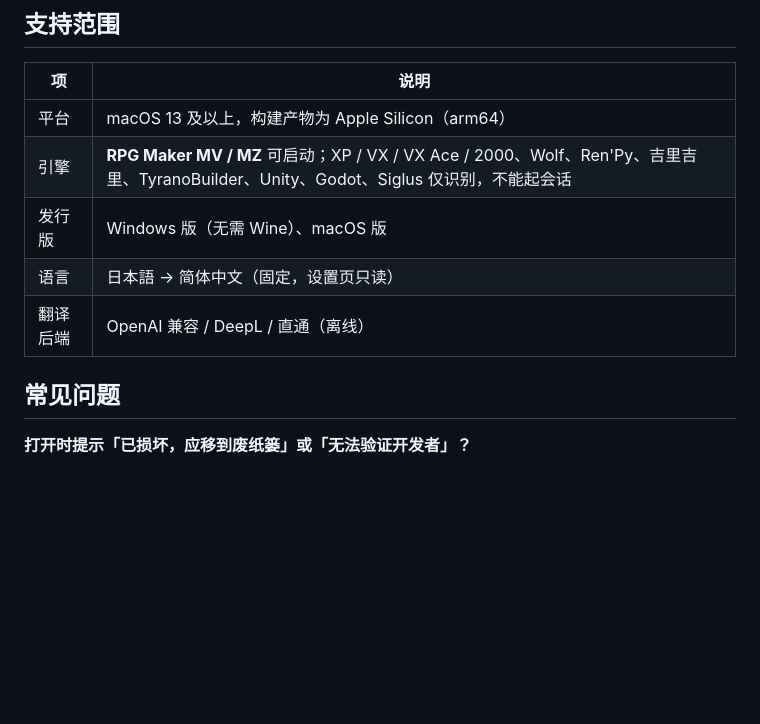
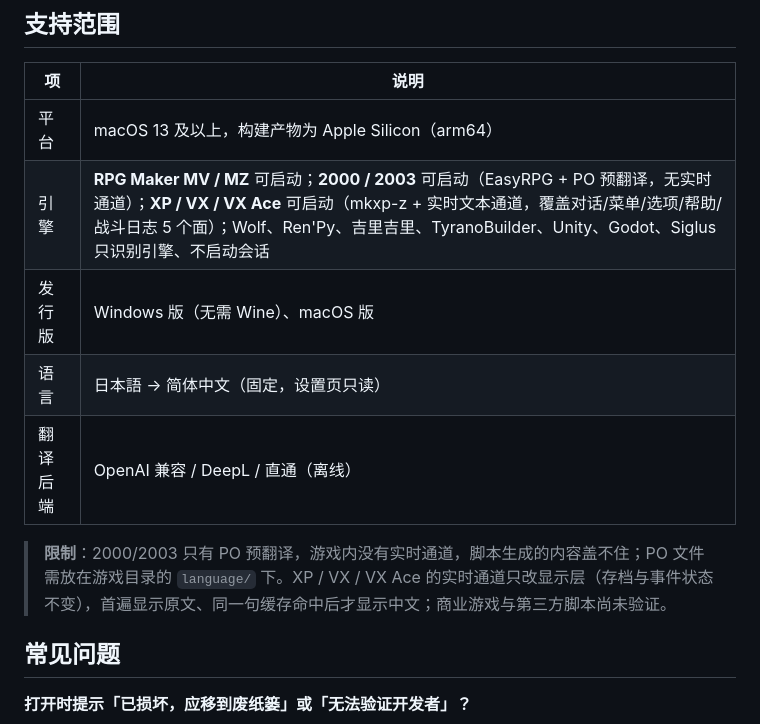
Before and after one commit to yblpoi/MochiBox, a Markdown page: README.md, the part around the change. Drawn GitHub-style; blank space fills up the shorter version.

```diff
--- a/README.md
+++ b/README.md
@@ -106,10 +106,12 @@ MochiBox 只做两件事——把目录**只读**托管在回环地址上，再
 | 项 | 说明 |
 |---|---|
 | 平台 | macOS 13 及以上，构建产物为 Apple Silicon（arm64） |
-| 引擎 | **RPG Maker MV / MZ** 可启动；XP / VX / VX Ace / 2000、Wolf、Ren'Py、吉里吉里、TyranoBuilder、Unity、Godot、Siglus 仅识别，不能起会话 |
+| 引擎 | **RPG Maker MV / MZ** 可启动；**2000 / 2003** 可启动（EasyRPG + PO 预翻译，无实时通道）；**XP / VX / VX Ace** 可启动（mkxp-z + 实时文本通道，覆盖对话/菜单/选项/帮助/战斗日志 5 个面）；Wolf、Ren'Py、吉里吉里、TyranoBuilder、Unity、Godot、Siglus 只识别引擎、不启动会话 |
 | 发行版 | Windows 版（无需 Wine）、macOS 版 |
 | 语言 | 日本語 → 简体中文（固定，设置页只读） |
 | 翻译后端 | OpenAI 兼容 / DeepL / 直通（离线） |
+
+> **限制**：2000/2003 只有 PO 预翻译，游戏内没有实时通道，脚本生成的内容盖不住；PO 文件需放在游戏目录的 `language/` 下。XP / VX / VX Ace 的实时通道只改显示层（存档与事件状态不变），首遍显示原文、同一句缓存命中后才显示中文；商业游戏与第三方脚本尚未验证。
 
 ## 常见问题
 
```
Also changed, not shown: docs/rgss-text-channel.md (+31 -2 lines), docs/rpgmaker-classic-compat.md (+1 -1 lines).
